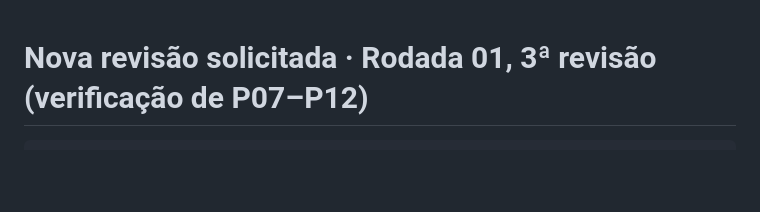
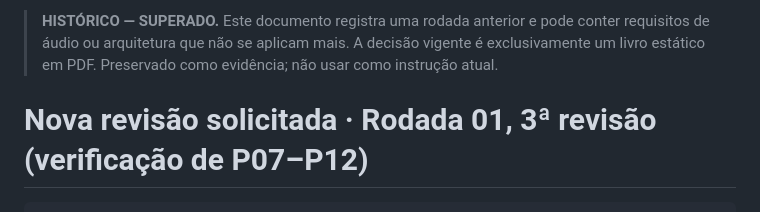
Before and after one commit to rha-hub/teste, a Markdown page: colaboracao-ia/03_revisao/NOVA_REVISAO_SOLICITADA_2.md, the part around the change. GitHub-like rendering; blank space fills up the shorter version.

Commit message:
Marca documento de revisão antigo como histórico

````diff
--- a/colaboracao-ia/03_revisao/NOVA_REVISAO_SOLICITADA_2.md
+++ b/colaboracao-ia/03_revisao/NOVA_REVISAO_SOLICITADA_2.md
@@ -1,3 +1,5 @@
+> **HISTÓRICO — SUPERADO.** Este documento registra uma rodada anterior e pode conter requisitos de áudio ou arquitetura que não se aplicam mais. A decisão vigente é exclusivamente um livro estático em PDF. Preservado como evidência; não usar como instrução atual.
+
 # Nova revisão solicitada · Rodada 01, 3ª revisão (verificação de P07–P12)
 
 ```
````
